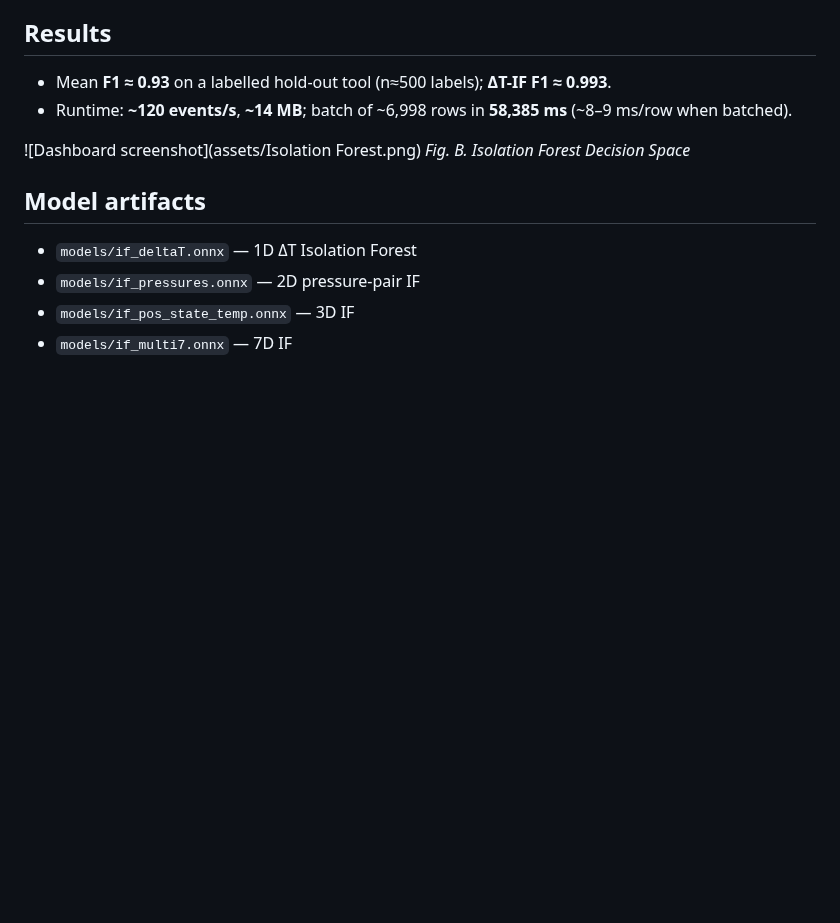
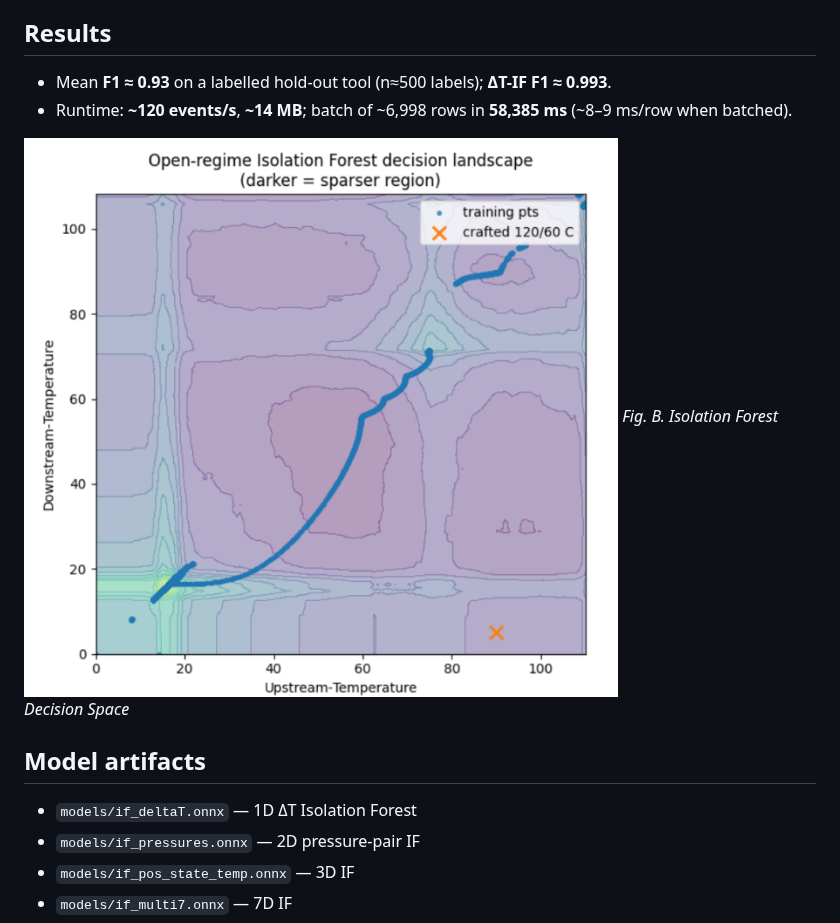
Before and after one commit to ashwinvel2000/AI-Anomaly-Detection, a Markdown page: README.md, the part around the change. GitHub-like rendering; blank space fills up the shorter version.

```diff
--- a/README.md
+++ b/README.md
@@ -54,7 +54,7 @@ Engineers currently review long SIT traces by eye. Subtle issues (e.g., repeated
 - Mean **F1 ≈ 0.93** on a labelled hold-out tool (n≈500 labels); **ΔT-IF F1 ≈ 0.993**.
 - Runtime: **~120 events/s**, **~14 MB**; batch of ~6,998 rows in **58,385 ms** (~8–9 ms/row when batched).
 
-![Dashboard screenshot](assets/Isolation Forest.png)
+![Dashboard screenshot](assets/IsolationForest.png)
 *Fig. B. Isolation Forest Decision Space*
 ## Model artifacts
 - `models/if_deltaT.onnx` — 1D ΔT Isolation Forest
```
